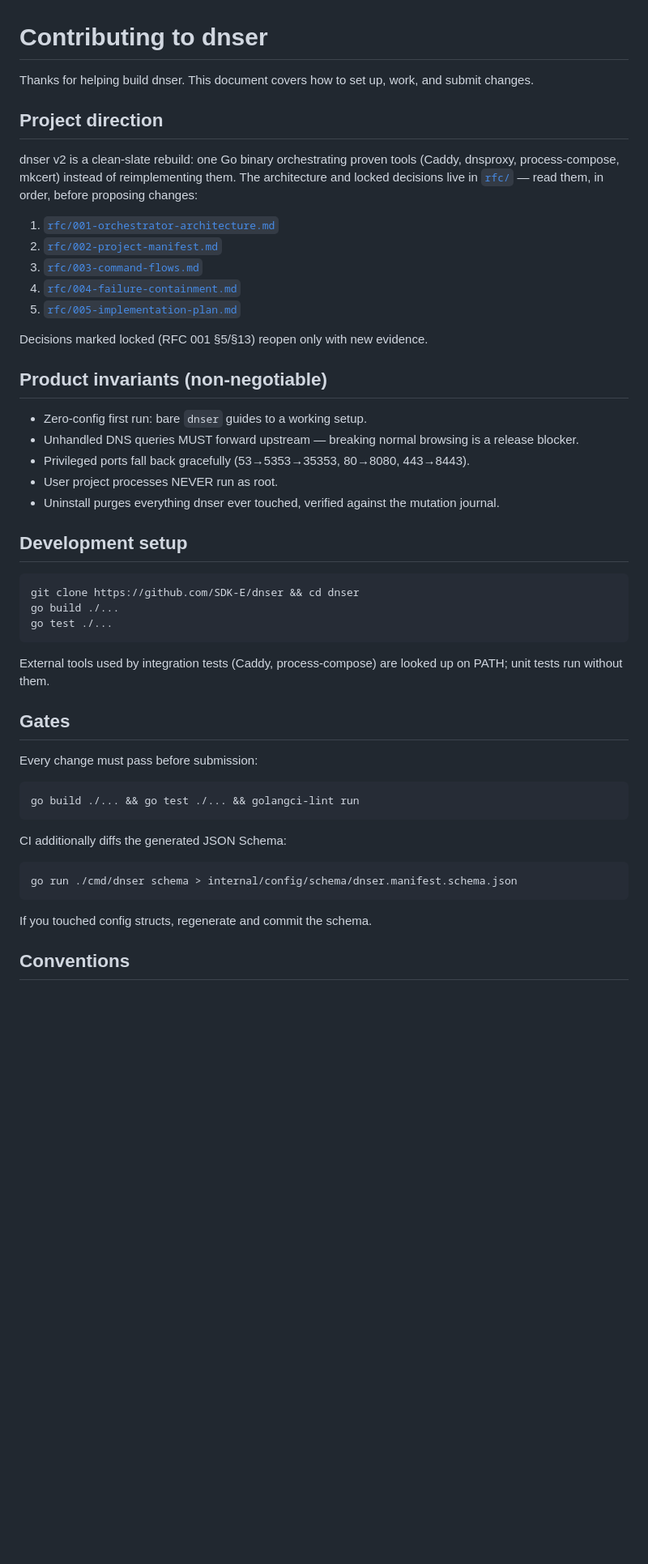
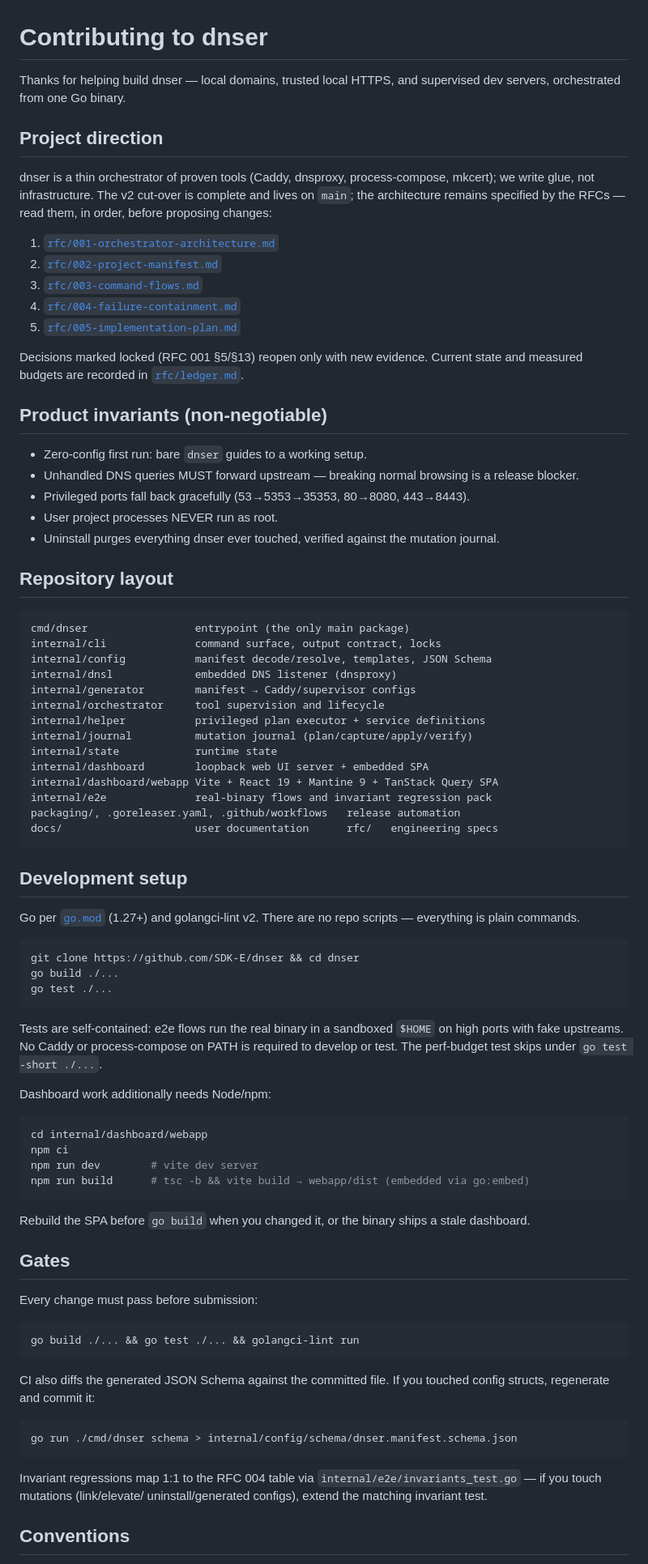
Before and after one commit to SDK-E/dnser, a Markdown page: CONTRIBUTING.md, the part around one of its changes. Shown at 81% size. Rendered like a GitHub page; blank space fills up the shorter version.

Commit message:
docs(contributing): rewrite against current tree — verified layout, toolchain, offline test story, SPA rebuild flow

````diff
--- a/CONTRIBUTING.md
+++ b/CONTRIBUTING.md
@@ -1,14 +1,14 @@
 # Contributing to dnser
 
-Thanks for helping build dnser. This document covers how to set up, work,
-and submit changes.
+Thanks for helping build dnser — local domains, trusted local HTTPS, and
+supervised dev servers, orchestrated from one Go binary.
 
 ## Project direction
 
-dnser v2 is a clean-slate rebuild: one Go binary orchestrating proven tools
-(Caddy, dnsproxy, process-compose, mkcert) instead of reimplementing them.
-The architecture and locked decisions live in [`rfc/`](rfc/) — read them,
-in order, before proposing changes:
+dnser is a thin orchestrator of proven tools (Caddy, dnsproxy,
+process-compose, mkcert); we write glue, not infrastructure. The v2
+cut-over is complete and lives on `main`; the architecture remains
+specified by the RFCs — read them, in order, before proposing changes:
 
 1. [`rfc/001-orchestrator-architecture.md`](rfc/001-orchestrator-architecture.md)
 2. [`rfc/002-project-manifest.md`](rfc/002-project-manifest.md)
@@ -17,6 +17,8 @@ in order, before proposing changes:
 5. [`rfc/005-implementation-plan.md`](rfc/005-implementation-plan.md)
 
 Decisions marked locked (RFC 001 §5/§13) reopen only with new evidence.
+Current state and measured budgets are recorded in
+[`rfc/ledger.md`](rfc/ledger.md).
 
 ## Product invariants (non-negotiable)
 
@@ -28,7 +30,29 @@ Decisions marked locked (RFC 001 §5/§13) reopen only with new evidence.
 - Uninstall purges everything dnser ever touched, verified against the
   mutation journal.
 
+## Repository layout
+
+```
+cmd/dnser                 entrypoint (the only main package)
+internal/cli              command surface, output contract, locks
+internal/config           manifest decode/resolve, templates, JSON Schema
+internal/dnsl             embedded DNS listener (dnsproxy)
+internal/generator        manifest → Caddy/supervisor configs
+internal/orchestrator     tool supervision and lifecycle
+internal/helper           privileged plan executor + service definitions
+internal/journal          mutation journal (plan/capture/apply/verify)
+internal/state            runtime state
+internal/dashboard        loopback web UI server + embedded SPA
+internal/dashboard/webapp Vite + React 19 + Mantine 9 + TanStack Query SPA
+internal/e2e              real-binary flows and invariant regression pack
+packaging/, .goreleaser.yaml, .github/workflows   release automation
+docs/                     user documentation      rfc/   engineering specs
+```
+
 ## Development setup
+
+Go per [`go.mod`](go.mod) (1.27+) and golangci-lint v2. There are no repo
+scripts — everything is plain commands.
 
 ```bash
 git clone https://github.com/SDK-E/dnser && cd dnser
@@ -36,8 +60,22 @@ go build ./...
 go test ./...
 ```
 
-External tools used by integration tests (Caddy, process-compose) are
-looked up on PATH; unit tests run without them.
+Tests are self-contained: e2e flows run the real binary in a sandboxed
+`$HOME` on high ports with fake upstreams. No Caddy or process-compose on
+PATH is required to develop or test. The perf-budget test skips under
+`go test -short ./...`.
+
+Dashboard work additionally needs Node/npm:
+
+```bash
+cd internal/dashboard/webapp
+npm ci
+npm run dev        # vite dev server
+npm run build      # tsc -b && vite build → webapp/dist (embedded via go:embed)
+```
+
+Rebuild the SPA before `go build` when you changed it, or the binary ships
+a stale dashboard.
 
 ## Gates
 
@@ -47,13 +85,16 @@ Every change must pass before submission:
 go build ./... && go test ./... && golangci-lint run
 ```
 
-CI additionally diffs the generated JSON Schema:
+CI also diffs the generated JSON Schema against the committed file. If you
+touched config structs, regenerate and commit it:
 
 ```bash
 go run ./cmd/dnser schema > internal/config/schema/dnser.manifest.schema.json
 ```
 
-If you touched config structs, regenerate and commit the schema.
+Invariant regressions map 1:1 to the RFC 004 table via
+`internal/e2e/invariants_test.go` — if you touch mutations (link/elevate/
+uninstall/generated configs), extend the matching invariant test.
 
 ## Conventions
 
````
Also changed, not shown: other parts of CONTRIBUTING.md (+24 -10 lines).
